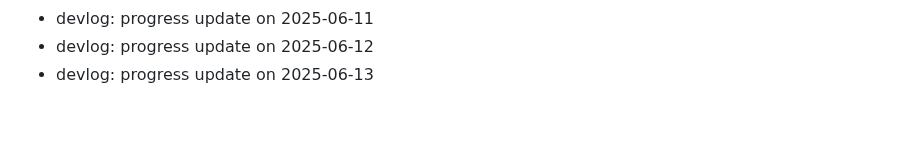
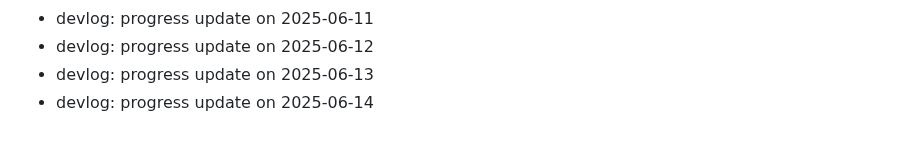
Before and after one commit to ParkerMartina/imxieyi, a Markdown page: DEVLOG.md, the part around the change. Drawn GitHub-style.

Commit message:
docs: devlog 2025-06-14

```diff
--- a/DEVLOG.md
+++ b/DEVLOG.md
@@ -342,3 +342,4 @@ Backfill2 Day 108
 - devlog: progress update on 2025-06-11
 - devlog: progress update on 2025-06-12
 - devlog: progress update on 2025-06-13
+- devlog: progress update on 2025-06-14
```
